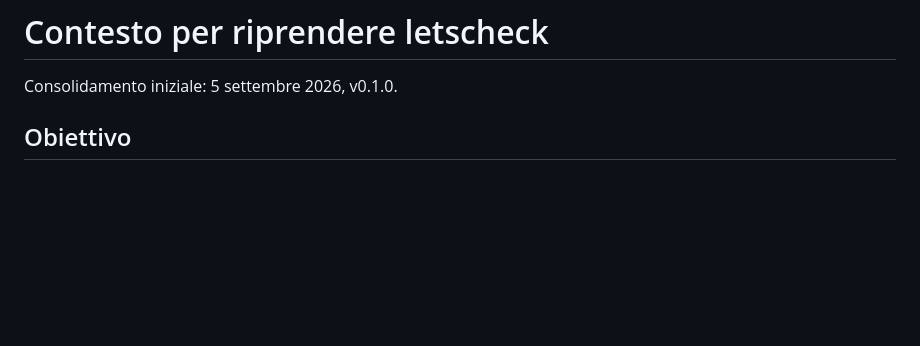
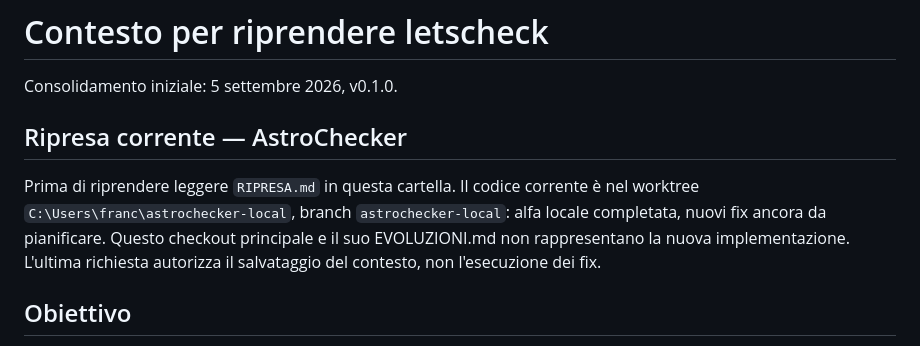
Before and after one commit to Voloire/letscheck, a Markdown page: CONTEXT.md, the part around the change. Drawn GitHub-style; blank space fills up the shorter version.

Commit message:
Archive AstroChecker project context

```diff
--- a/CONTEXT.md
+++ b/CONTEXT.md
@@ -1,6 +1,10 @@
 # Contesto per riprendere letscheck
 
 Consolidamento iniziale: 5 settembre 2026, v0.1.0.
+
+## Ripresa corrente — AstroChecker
+
+Prima di riprendere leggere `RIPRESA.md` in questa cartella. Il codice corrente è nel worktree `C:\Users\franc\astrochecker-local`, branch `astrochecker-local`: alfa locale completata, nuovi fix ancora da pianificare. Questo checkout principale e il suo EVOLUZIONI.md non rappresentano la nuova implementazione. L'ultima richiesta autorizza il salvataggio del contesto, non l'esecuzione dei fix.
 
 ## Obiettivo
 
```
Also changed, not shown: EVOLUZIONI.md (added, +35 -0 lines), RIPRESA.md (added, +50 -0 lines).
